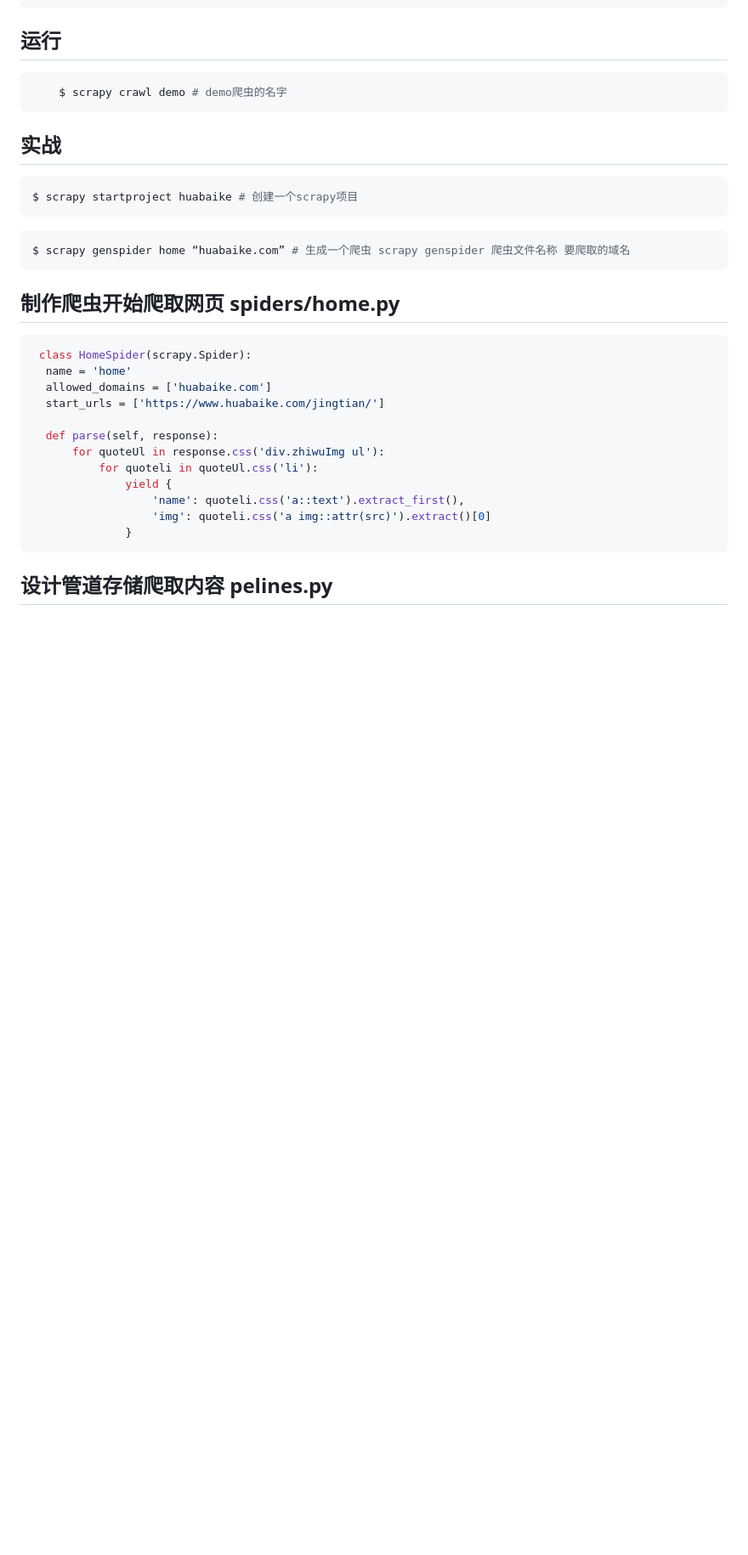
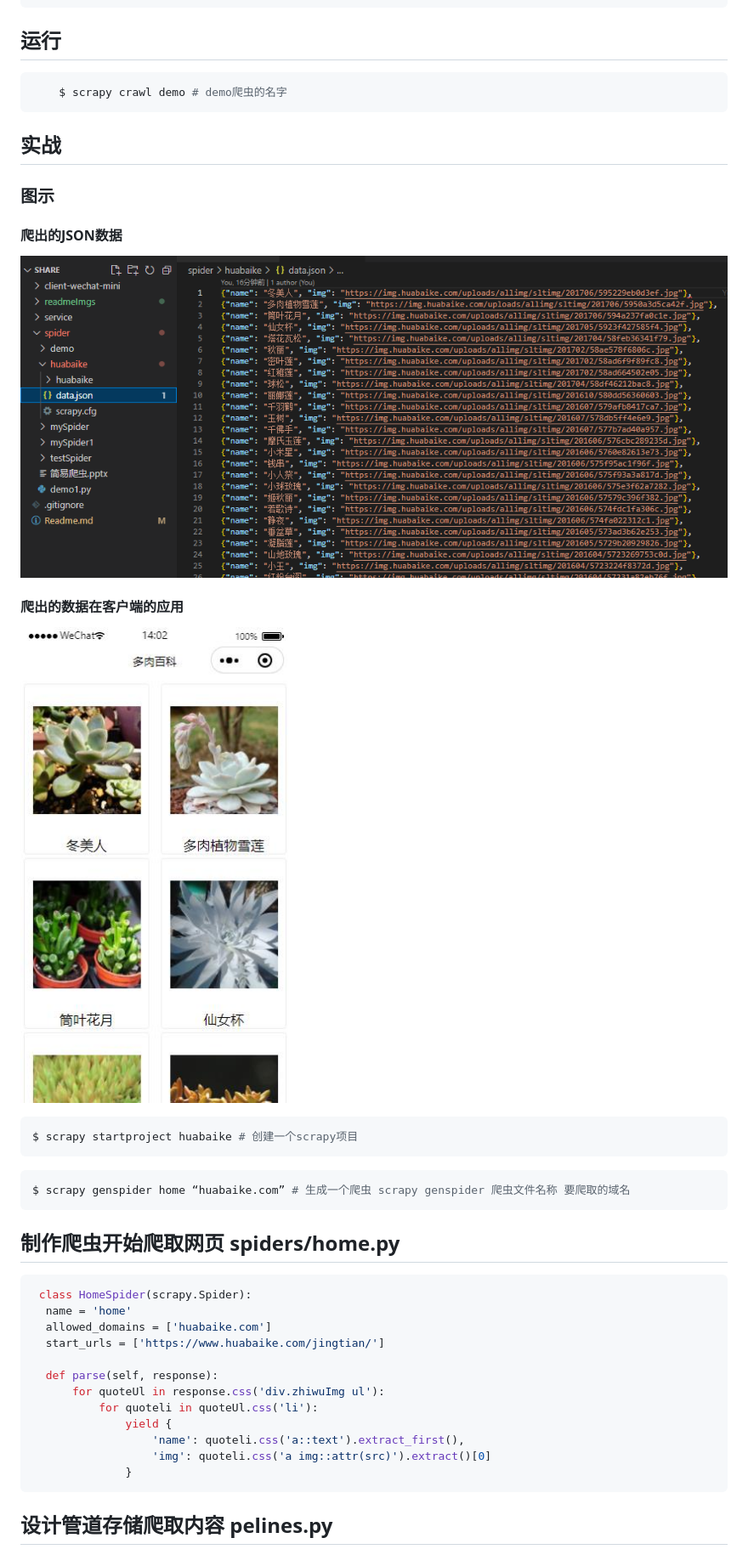
Before and after one commit to ssabc/scrapyDemo, a Markdown page: Readme.md, the part around the change printed below. Shown: that part at 85% size. Drawn GitHub-style; pictures changed too: readmeImgs/crawl-data.png (added), readmeImgs/scrapy-client.jpg (added); blank space fills up the shorter version.

Commit message:
fix: readme文件增加图示

````diff
--- a/Readme.md
+++ b/Readme.md
@@ -20,15 +27,21 @@
 
 ## 实战
 
+### 图示
+
+#### 爬出的JSON数据
+![crawl-data](./readmeImgs/crawl-data.png)
+
+#### 爬出的数据在客户端的应用
+![scrapy-client](./readmeImgs/scrapy-client.jpg)
+
+
 ```shell
 $ scrapy startproject huabaike # 创建一个scrapy项目
 ```
 ```shell
 $ scrapy genspider home “huabaike.com” # 生成一个爬虫 scrapy genspider 爬虫文件名称 要爬取的域名
 ```
-
-
-
 ## 制作爬虫开始爬取网页 spiders/home.py
   ```python
    class HomeSpider(scrapy.Spider):
````
Also changed, not shown: other parts of Readme.md (+7 -0 lines).
